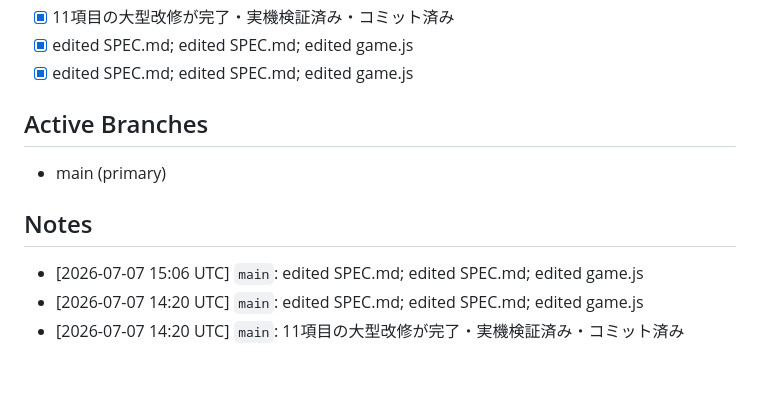
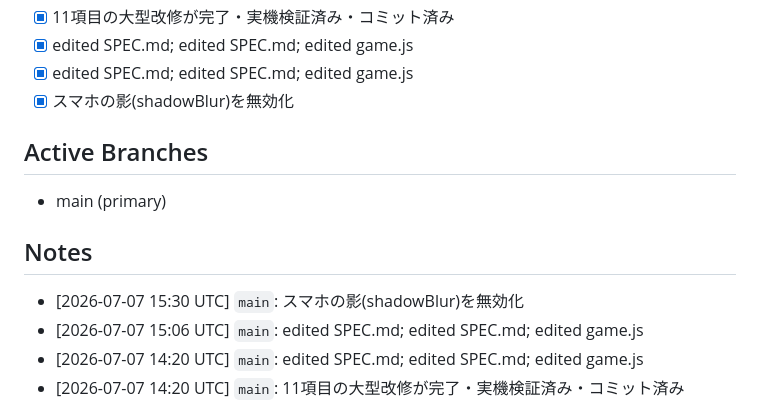
Before and after one commit to katoharu0/neon-survivor, a Markdown page: main.md, the part around the change. GitHub-like rendering; blank space fills up the shorter version.

```diff
--- a/main.md
+++ b/main.md
@@ -39,11 +39,13 @@ PDCA cycle 1/20: ボスHP削減・モブ全消去廃止・ボス速度増・モ
 - [x] 11項目の大型改修が完了・実機検証済み・コミット済み
 - [x] edited SPEC.md; edited SPEC.md; edited game.js
 - [x] edited SPEC.md; edited SPEC.md; edited game.js
+- [x] スマホの影(shadowBlur)を無効化
 
 ## Active Branches
 - main (primary)
 
 ## Notes
+- [2026-07-07 15:30 UTC] `main`: スマホの影(shadowBlur)を無効化
 - [2026-07-07 15:06 UTC] `main`: edited SPEC.md; edited SPEC.md; edited game.js
 - [2026-07-07 14:20 UTC] `main`: edited SPEC.md; edited SPEC.md; edited game.js
 - [2026-07-07 14:20 UTC] `main`: 11項目の大型改修が完了・実機検証済み・コミット済み
```
Also changed, not shown: commit.md (+13 -0 lines), trace.md (+5 -0 lines).
